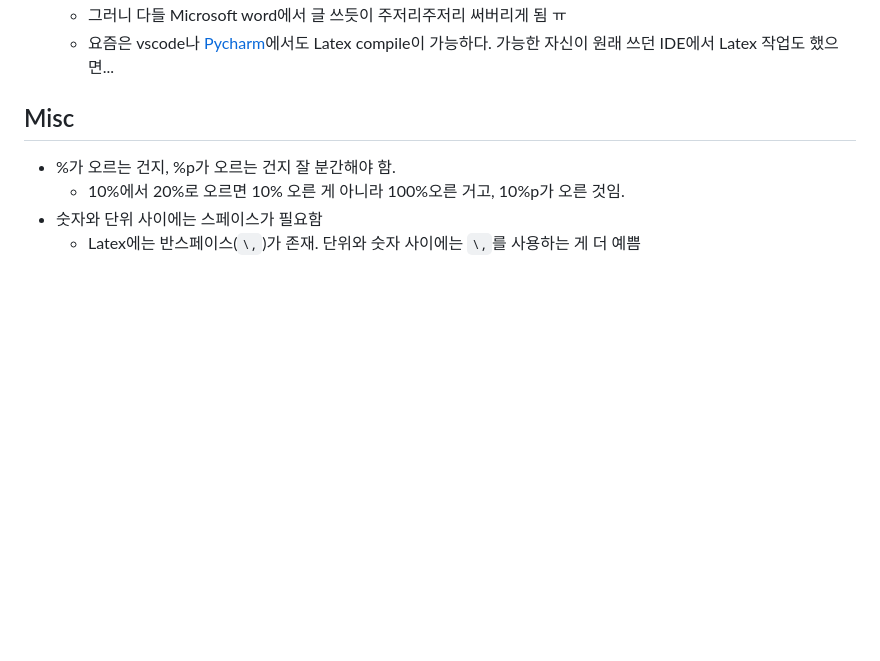
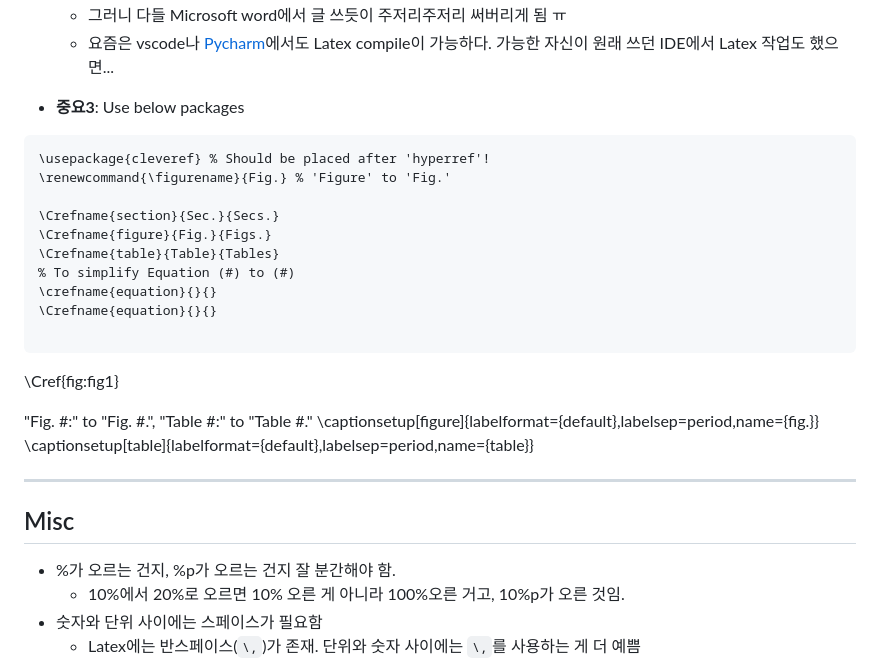
Before and after one commit to LimHyungTae/paper-writing-checklist, a Markdown page: README.md, the part around the change. GitHub-like rendering; blank space fills up the shorter version.

````diff
--- a/README.md
+++ b/README.md
@@ -162,6 +162,28 @@ Formally, let us assume that the $\corridx$-th pair (or the $\corridx$-th corres
        * 그러니 다들 Microsoft word에서 글 쓰듯이 주저리주저리 써버리게 됨 ㅠ
        * 요즘은 vscode나 [Pycharm](https://limhyungtae.github.io/2023-12-15-Overleaf,-TexStudio-%EB%A7%90%EA%B3%A0-Pycharm%EC%9D%98-Texify%EB%A5%BC-%ED%99%9C%EC%9A%A9%ED%95%9C-%ED%9A%A8%EC%9C%A8%EC%A0%81%EC%9D%B8-LaTex-%EC%9E%91%EC%84%B1/)에서도 Latex compile이 가능하다. 가능한 자신이 원래 쓰던 IDE에서 Latex 작업도 했으면...
 
+* **중요3**: Use below packages
+
+```
+\usepackage{cleveref} % Should be placed after 'hyperref'!
+\renewcommand{\figurename}{Fig.} % 'Figure' to 'Fig.'
+
+\Crefname{section}{Sec.}{Secs.}
+\Crefname{figure}{Fig.}{Figs.}
+\Crefname{table}{Table}{Tables}
+% To simplify Equation (#) to (#)
+\crefname{equation}{}{}
+\Crefname{equation}{}{}
+
+```
+
+\Cref{fig:fig1}
+
+"Fig. #:" to "Fig. #.", "Table #:" to "Table #."
+\captionsetup[figure]{labelformat={default},labelsep=period,name={fig.}}
+\captionsetup[table]{labelformat={default},labelsep=period,name={table}}
+
+---
 
 ## Misc
 
````
